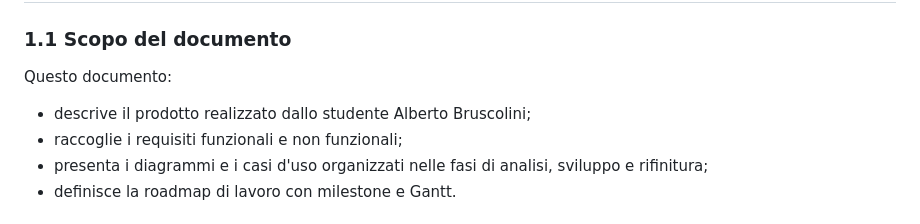
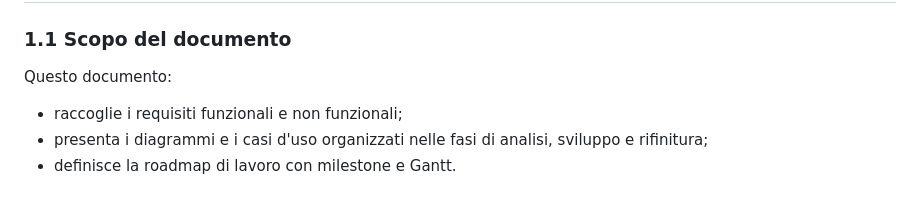
Before and after one commit to AlbertoBruscoliniMain/RaxeusAI, a Markdown page: REQUISITI_PROGETTO.md, the part around the change. Drawn GitHub-style.

Commit message:
Remove student name from project requirements document
Removed mention of the student Alberto Bruscolini from the document.

```diff
--- a/REQUISITI_PROGETTO.md
+++ b/REQUISITI_PROGETTO.md
@@ -10,7 +10,6 @@
 
 Questo documento:
 
-- descrive il prodotto realizzato dallo studente Alberto Bruscolini;
 - raccoglie i requisiti funzionali e non funzionali;
 - presenta i diagrammi e i casi d'uso organizzati nelle fasi di analisi, sviluppo e rifinitura;
 - definisce la roadmap di lavoro con milestone e Gantt.
```
